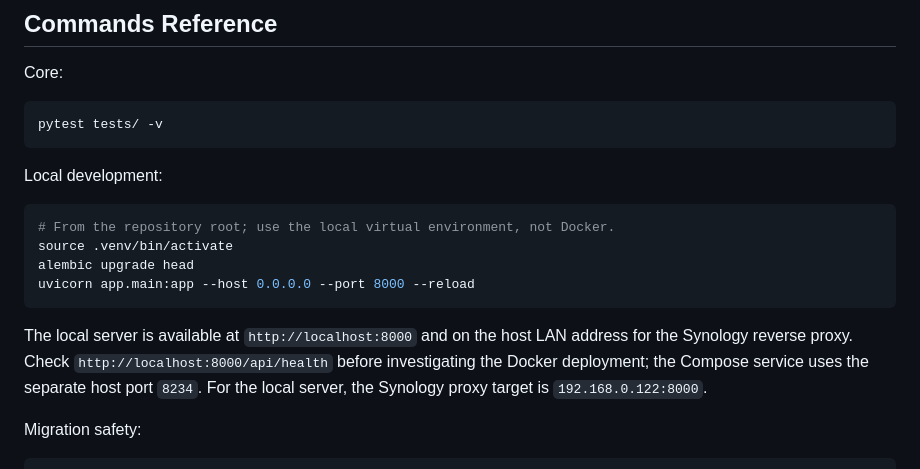
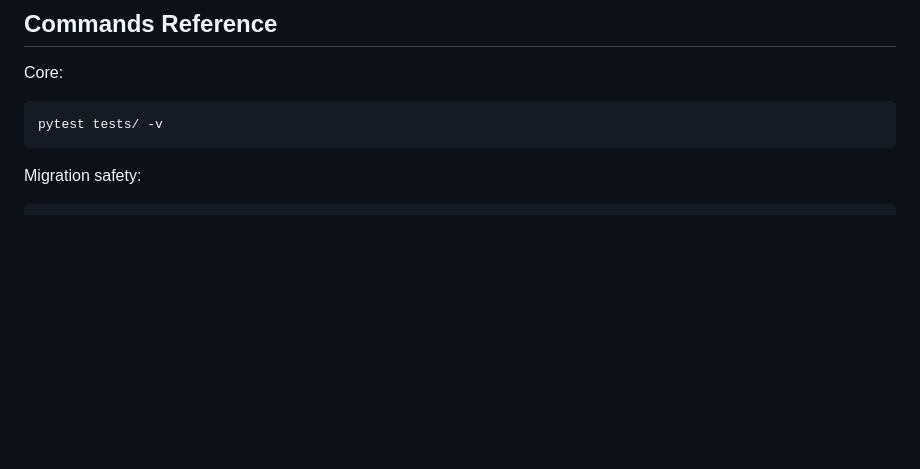
Before and after one commit to hoombar/biosignal, a Markdown page: AGENTS.md, the part around the change. GitHub-like rendering; blank space fills up the shorter version.

````diff
--- a/AGENTS.md
+++ b/AGENTS.md
@@ -98,20 +98,6 @@ Core:
 pytest tests/ -v
 ```
 
-Local development:
-```bash
-# From the repository root; use the local virtual environment, not Docker.
-source .venv/bin/activate
-alembic upgrade head
-uvicorn app.main:app --host 0.0.0.0 --port 8000 --reload
-```
-
-The local server is available at `http://localhost:8000` and on the host LAN
-address for the Synology reverse proxy. Check
-`http://localhost:8000/api/health` before investigating the Docker deployment;
-the Compose service uses the separate host port `8234`. For the local server,
-the Synology proxy target is `192.168.0.122:8000`.
-
 Migration safety:
 ```bash
 alembic upgrade head
````
Also changed, not shown: README.md (+1 -5 lines).
